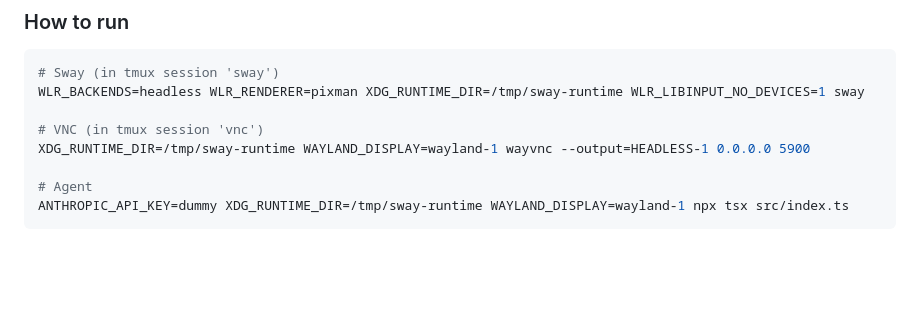
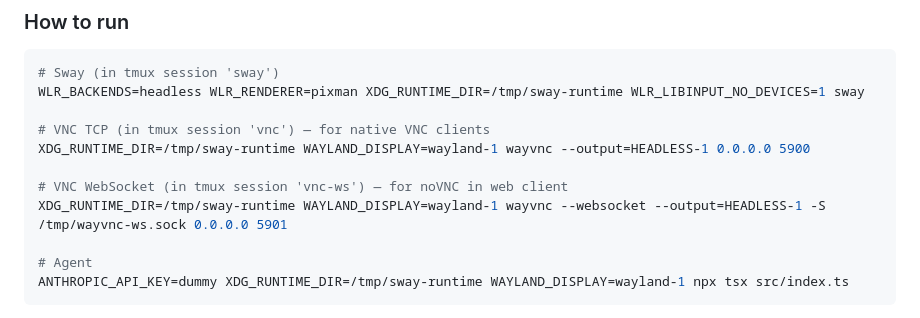
Before and after one commit to oneilltomhq/aiwm, a Markdown page: AGENTS.md, the part around the change. Rendered like a GitHub page; blank space fills up the shorter version.

Commit message:
Update run instructions: add wayvnc WebSocket on port 5901
Co-authored-by: Shelley <shelley@exe.dev>

```diff
--- a/AGENTS.md
+++ b/AGENTS.md
@@ -48,8 +48,11 @@ The core differentiator: **the AI infers what you need to see.** Not just execut
 # Sway (in tmux session 'sway')
 WLR_BACKENDS=headless WLR_RENDERER=pixman XDG_RUNTIME_DIR=/tmp/sway-runtime WLR_LIBINPUT_NO_DEVICES=1 sway
 
-# VNC (in tmux session 'vnc')
+# VNC TCP (in tmux session 'vnc') — for native VNC clients
 XDG_RUNTIME_DIR=/tmp/sway-runtime WAYLAND_DISPLAY=wayland-1 wayvnc --output=HEADLESS-1 0.0.0.0 5900
+
+# VNC WebSocket (in tmux session 'vnc-ws') — for noVNC in web client
+XDG_RUNTIME_DIR=/tmp/sway-runtime WAYLAND_DISPLAY=wayland-1 wayvnc --websocket --output=HEADLESS-1 -S /tmp/wayvnc-ws.sock 0.0.0.0 5901
 
 # Agent
 ANTHROPIC_API_KEY=dummy XDG_RUNTIME_DIR=/tmp/sway-runtime WAYLAND_DISPLAY=wayland-1 npx tsx src/index.ts
```
